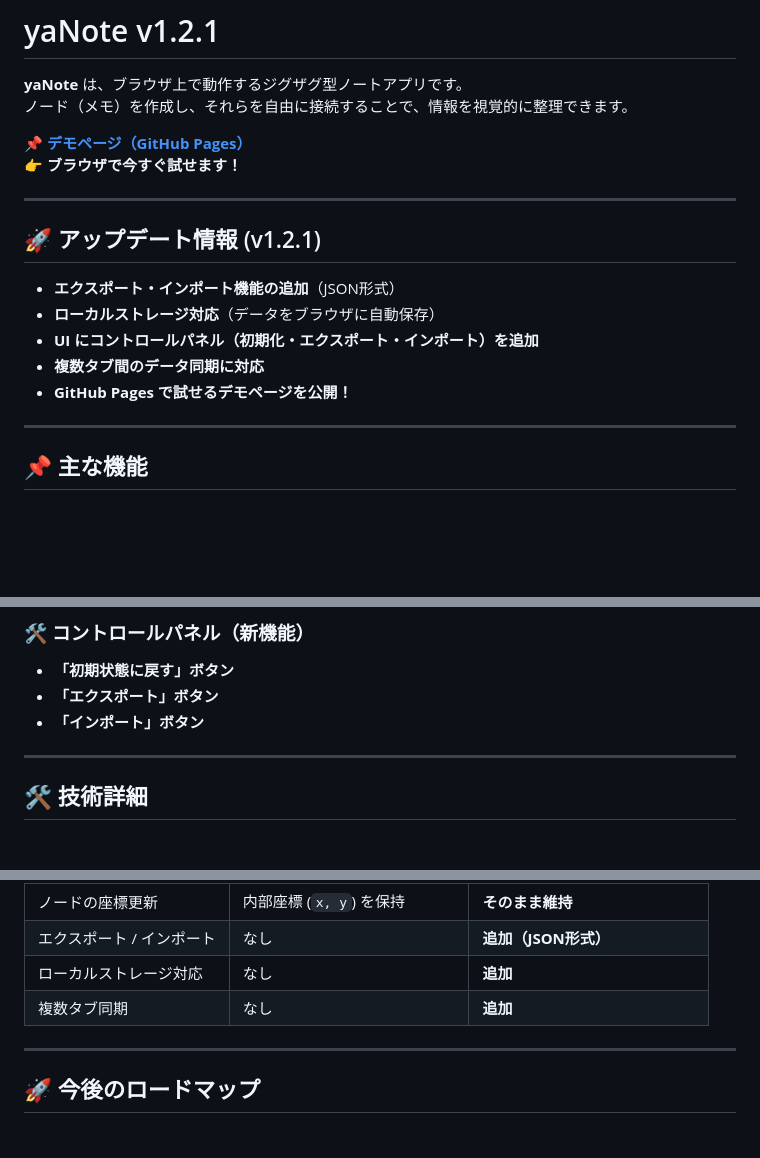
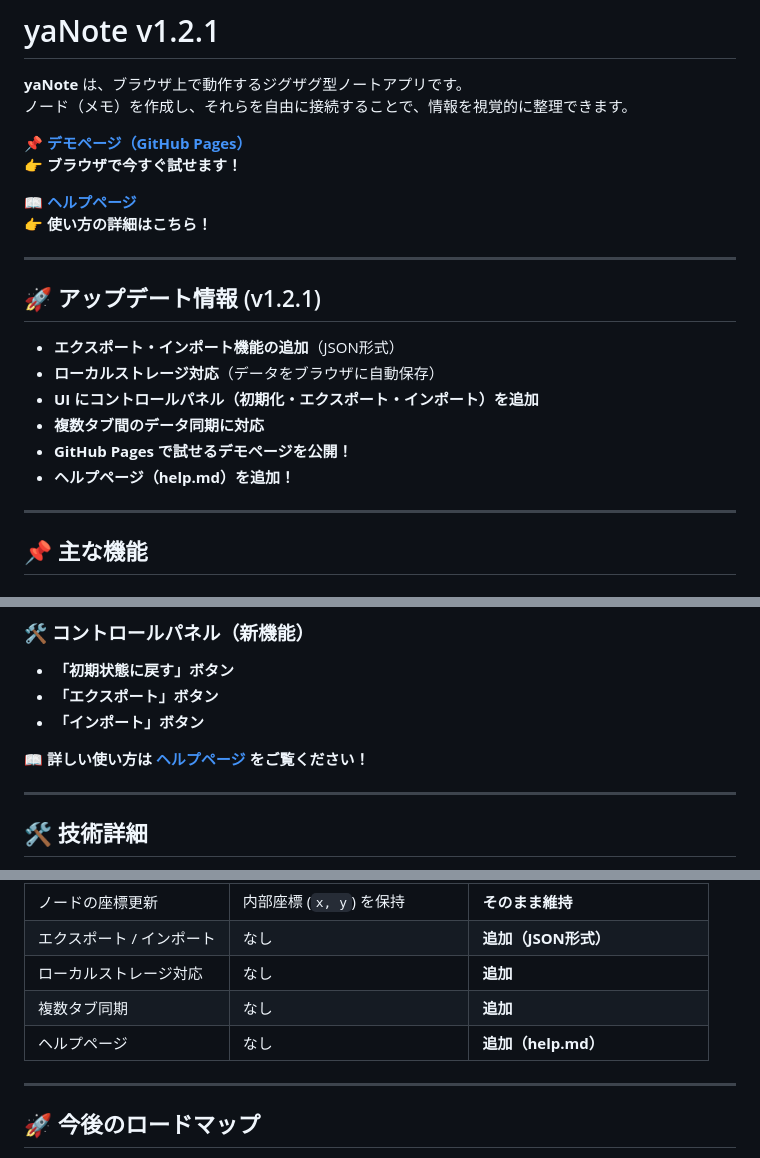
Before and after one commit to co-meeting/yaNote, a Markdown page: README.md, 3 parts joined by grey strips. GitHub-like rendering; blank space fills up the shorter version.

```diff
--- a/README.md
+++ b/README.md
@@ -5,6 +5,9 @@
 
 📌 **[デモページ（GitHub Pages）](https://co-meeting.github.io/yaNote/)**
 👉 **ブラウザで今すぐ試せます！**
+
+📖 **[ヘルプページ](help.md)**
+👉 **使い方の詳細はこちら！**
 
 ---
 
@@ -14,6 +17,7 @@
 - **UI にコントロールパネル（初期化・エクスポート・インポート）を追加**
 - **複数タブ間のデータ同期に対応**
 - **GitHub Pages で試せるデモページを公開！**
+- **ヘルプページ（help.md）を追加！**
 
 ---
 
@@ -50,6 +54,8 @@
 - **「エクスポート」ボタン**
 - **「インポート」ボタン**
 
+📖 **詳しい使い方は [ヘルプページ](help.md) をご覧ください！**
+
 ---
 
 ## 🛠 技術詳細
@@ -83,6 +89,7 @@
 | エクスポート / インポート | なし | **追加（JSON形式）** |
 | ローカルストレージ対応 | なし | **追加** |
 | 複数タブ同期 | なし | **追加** |
+| ヘルプページ | なし | **追加（help.md）** |
 
 ---
 
```
Also changed, not shown: help.md (added, +69 -0 lines).
